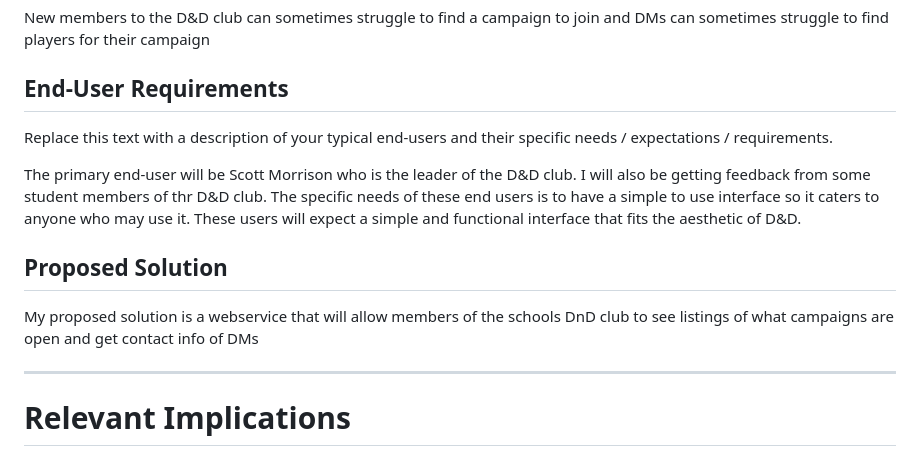
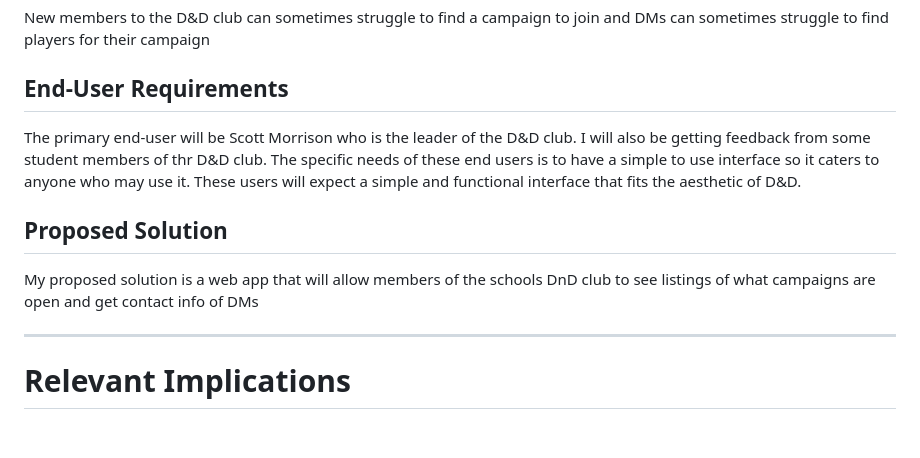
Before and after one commit to waimea-jrainbow/200DTD-DnD-listings, a Markdown page: docs/0-requirements.md, the part around the change. Rendered like a GitHub page; blank space fills up the shorter version.

Commit message:
some more edits to docs :)

```diff
--- a/docs/0-requirements.md
+++ b/docs/0-requirements.md
@@ -7,9 +7,6 @@ New members to the D&D club can sometimes struggle to find a campaign to join an
 
 ## End-User Requirements
 
-Replace this text with a description of your typical end-users and their specific needs / expectations / requirements.
-
-
 The primary end-user will be Scott Morrison who is the leader of the D&D club.
 I will also be getting feedback from some student members of thr D&D club.
 The specific needs of these end users is to have a simple to use interface so it caters to anyone who may use it. These users will expect a simple and functional interface that fits the aesthetic of D&D.
@@ -17,7 +14,7 @@ The specific needs of these end users is to have a simple to use interface so it
 
 ## Proposed Solution
 
-My proposed solution is a webservice that will allow members of the schools DnD club to see listings of what campaigns are open and get contact info of DMs
+My proposed solution is a web app that will allow members of the schools DnD club to see listings of what campaigns are open and get contact info of DMs
 
 
 ---
```
